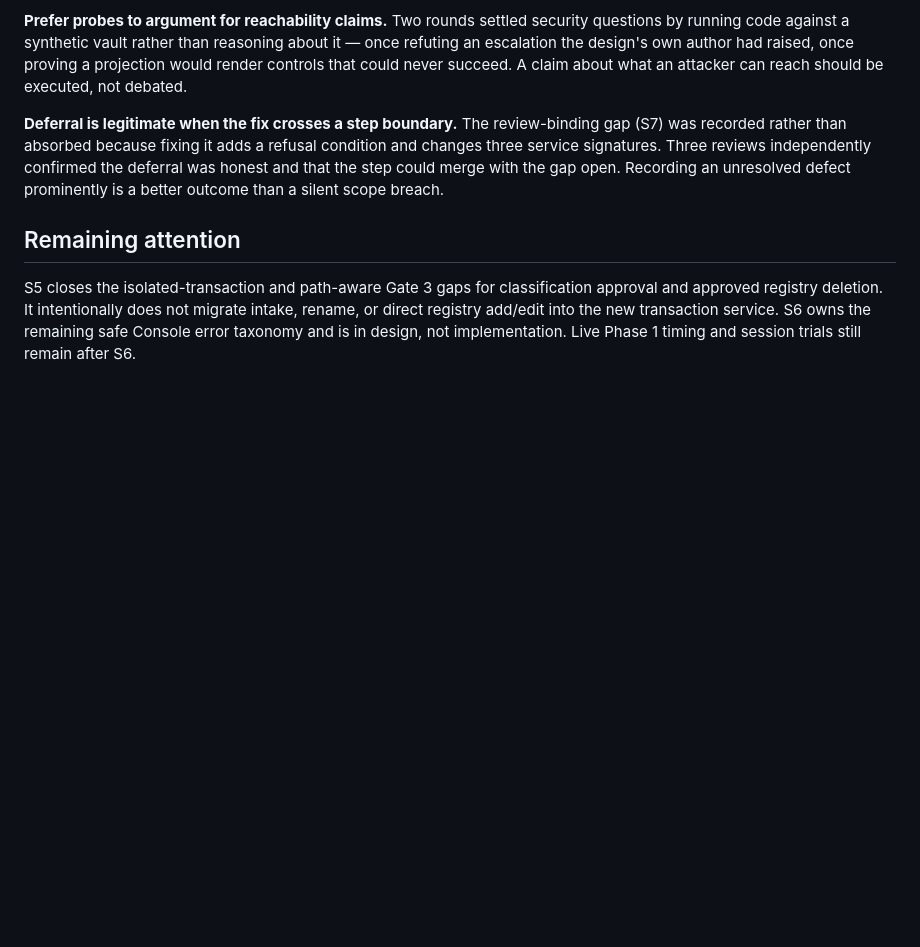
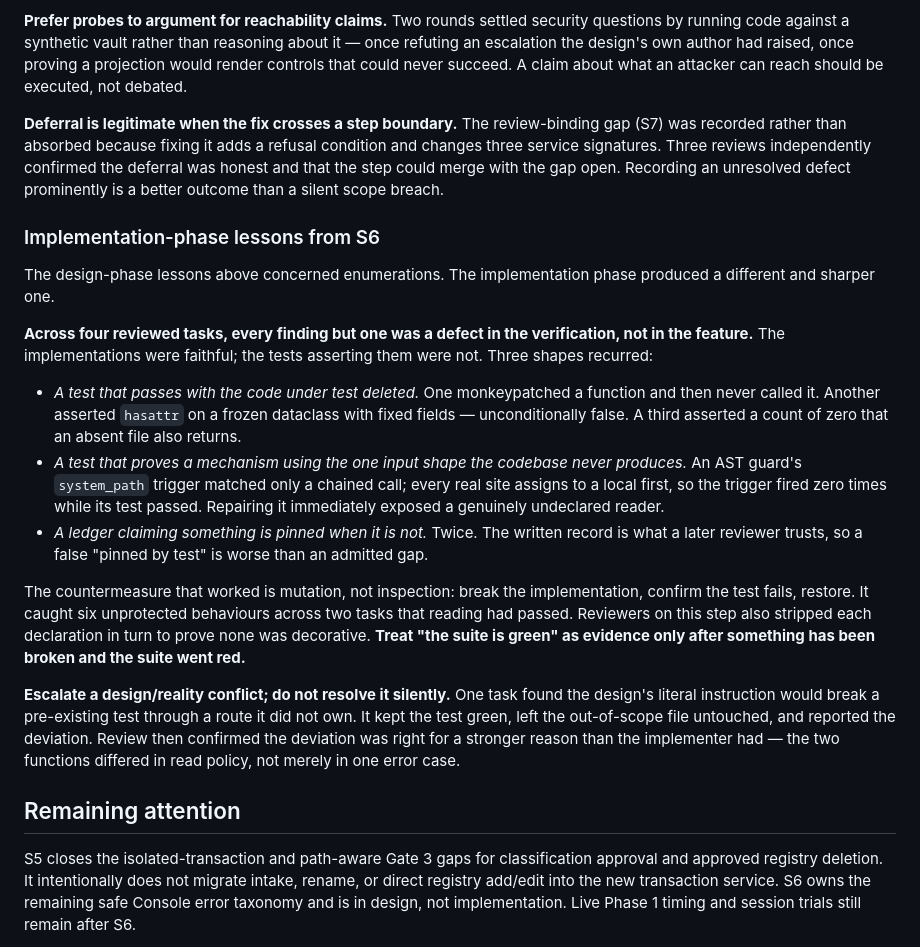
Before and after one commit to drnisanth2000/oneos, a Markdown page: docs/SAFETY-FOUNDATION-S1-S4.md, the part around the change. Rendered like a GitHub page; blank space fills up the shorter version.

```diff
--- a/docs/SAFETY-FOUNDATION-S1-S4.md
+++ b/docs/SAFETY-FOUNDATION-S1-S4.md
@@ -284,6 +284,42 @@ independently confirmed the deferral was honest and that the step could merge
 with the gap open. Recording an unresolved defect prominently is a better
 outcome than a silent scope breach.
 
+### Implementation-phase lessons from S6
+
+The design-phase lessons above concerned enumerations. The implementation phase
+produced a different and sharper one.
+
+**Across four reviewed tasks, every finding but one was a defect in the
+verification, not in the feature.** The implementations were faithful; the tests
+asserting them were not. Three shapes recurred:
+
+- *A test that passes with the code under test deleted.* One monkeypatched a
+  function and then never called it. Another asserted `hasattr` on a frozen
+  dataclass with fixed fields — unconditionally false. A third asserted a count
+  of zero that an absent file also returns.
+- *A test that proves a mechanism using the one input shape the codebase never
+  produces.* An AST guard's `system_path` trigger matched only a chained call;
+  every real site assigns to a local first, so the trigger fired zero times
+  while its test passed. Repairing it immediately exposed a genuinely
+  undeclared reader.
+- *A ledger claiming something is pinned when it is not.* Twice. The written
+  record is what a later reviewer trusts, so a false "pinned by test" is worse
+  than an admitted gap.
+
+The countermeasure that worked is mutation, not inspection: break the
+implementation, confirm the test fails, restore. It caught six unprotected
+behaviours across two tasks that reading had passed. Reviewers on this step also
+stripped each declaration in turn to prove none was decorative. **Treat "the
+suite is green" as evidence only after something has been broken and the suite
+went red.**
+
+**Escalate a design/reality conflict; do not resolve it silently.** One task
+found the design's literal instruction would break a pre-existing test through a
+route it did not own. It kept the test green, left the out-of-scope file
+untouched, and reported the deviation. Review then confirmed the deviation was
+right for a stronger reason than the implementer had — the two functions
+differed in read policy, not merely in one error case.
+
 ## Remaining attention
 
 S5 closes the isolated-transaction and path-aware Gate 3 gaps for classification
```
Also changed, not shown: docs/STATUS.md (+22 -7 lines), 1 other file.
